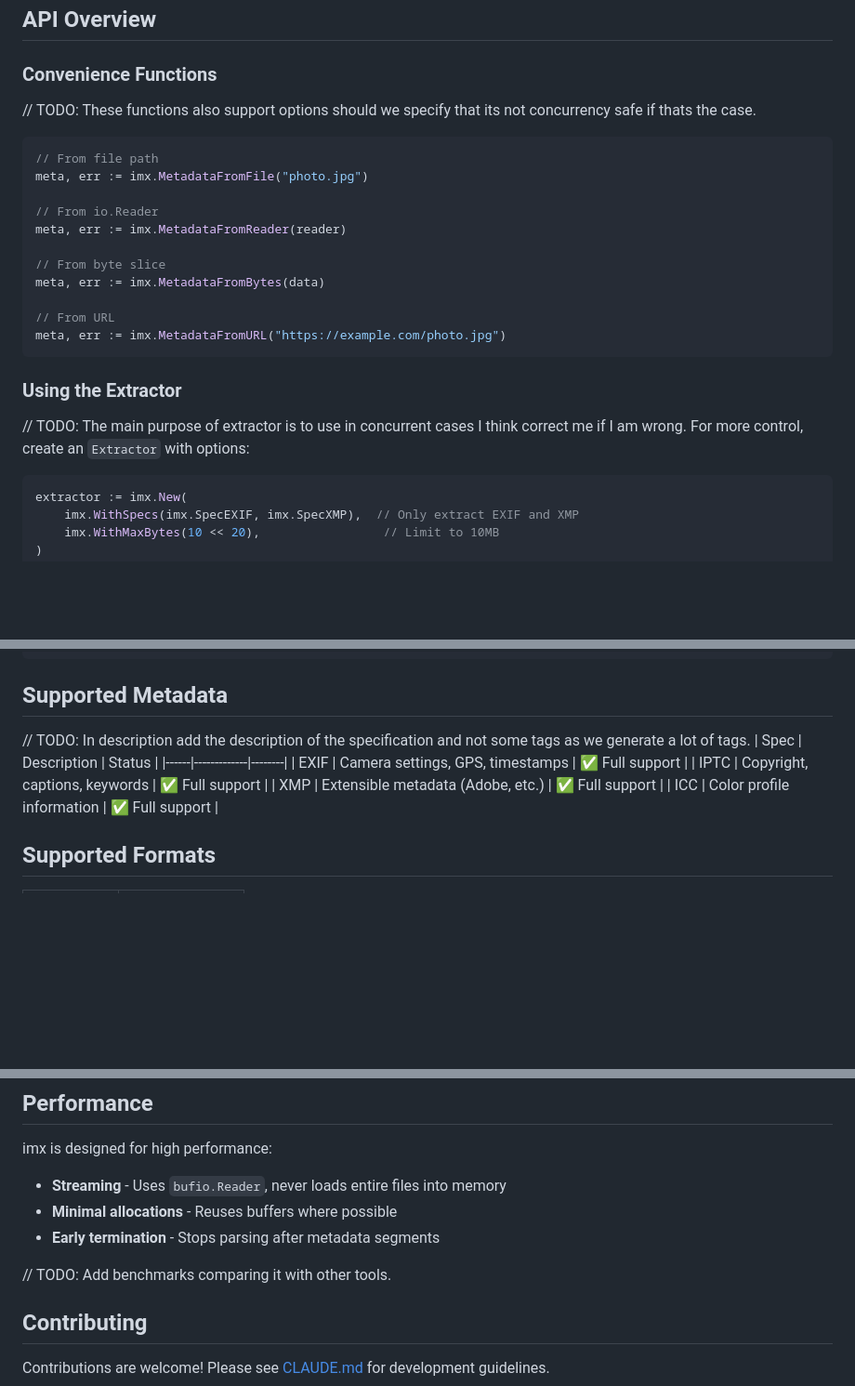
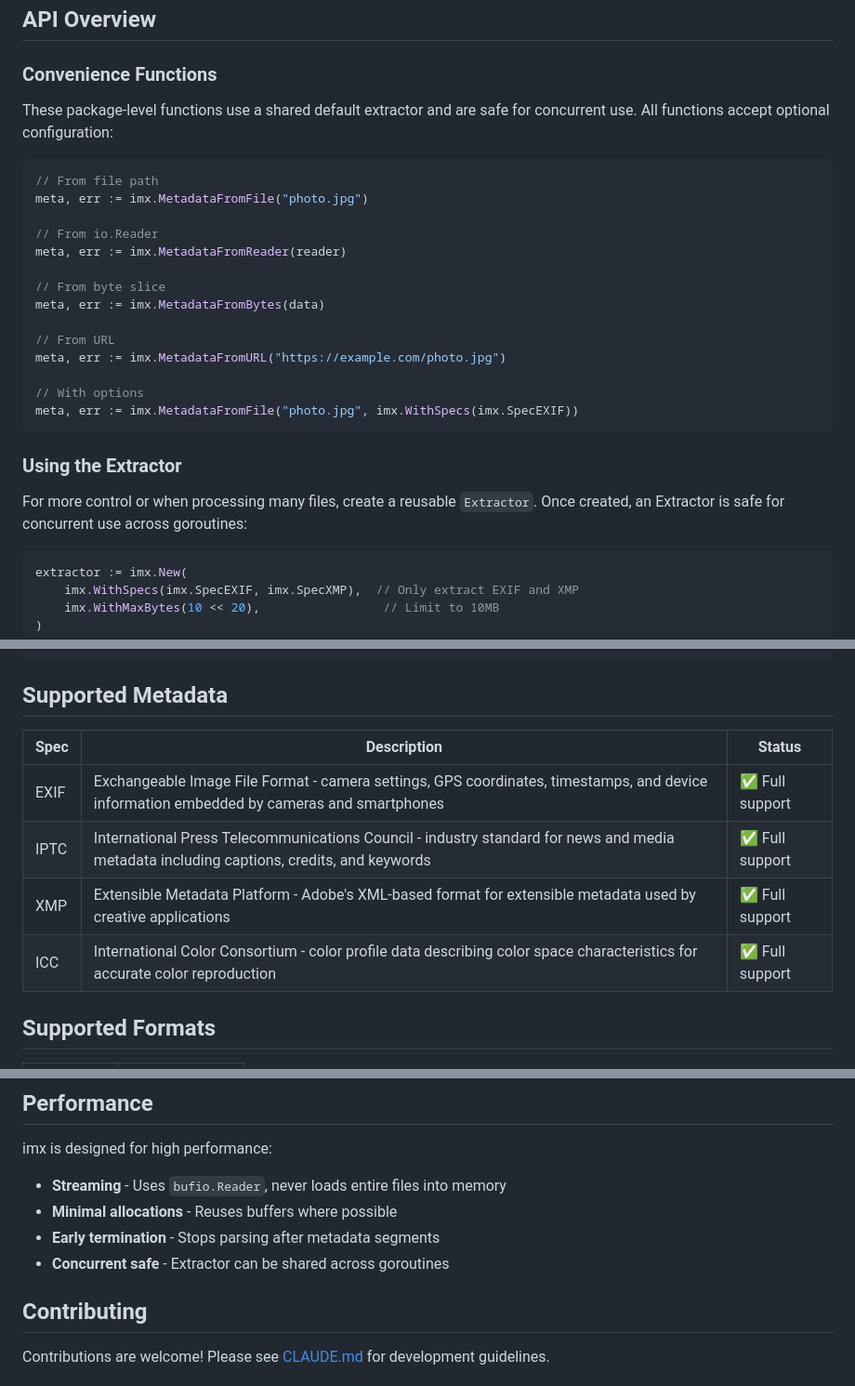
Before and after one commit to gomantics/imx, a Markdown page: README.md, 3 parts joined by grey strips. Shown: that part at 93% size. Rendered like a GitHub page; blank space fills up the shorter version.

Commit message:
docs: fix README TODOs - clarify concurrency and spec descriptions

````diff
--- a/README.md
+++ b/README.md
@@ -61,7 +61,9 @@ func main() {
 ## API Overview
 
 ### Convenience Functions
-// TODO: These functions also support options should we specify that its not concurrency safe if thats the case.
+
+These package-level functions use a shared default extractor and are safe for concurrent use. All functions accept optional configuration:
+
 ```go
 // From file path
 meta, err := imx.MetadataFromFile("photo.jpg")
@@ -74,11 +76,14 @@ meta, err := imx.MetadataFromBytes(data)
 
 // From URL
 meta, err := imx.MetadataFromURL("https://example.com/photo.jpg")
+
+// With options
+meta, err := imx.MetadataFromFile("photo.jpg", imx.WithSpecs(imx.SpecEXIF))
 ```
 
 ### Using the Extractor
-// TODO: The main purpose of extractor is to use in concurrent cases I think correct me if I am wrong.
-For more control, create an `Extractor` with options:
+
+For more control or when processing many files, create a reusable `Extractor`. Once created, an Extractor is safe for concurrent use across goroutines:
 
 ```go
 extractor := imx.New(
@@ -116,13 +121,13 @@ for id, value := range values {
 ```
 
 ## Supported Metadata
-// TODO: In description add the description of the specification and not some tags as we generate a lot of tags.
+
 | Spec | Description | Status |
 |------|-------------|--------|
-| EXIF | Camera settings, GPS, timestamps | ✅ Full support |
-| IPTC | Copyright, captions, keywords | ✅ Full support |
-| XMP | Extensible metadata (Adobe, etc.) | ✅ Full support |
-| ICC | Color profile information | ✅ Full support |
+| EXIF | Exchangeable Image File Format - camera settings, GPS coordinates, timestamps, and device information embedded by cameras and smartphones | ✅ Full support |
+| IPTC | International Press Telecommunications Council - industry standard for news and media metadata including captions, credits, and keywords | ✅ Full support |
+| XMP | Extensible Metadata Platform - Adobe's XML-based format for extensible metadata used by creative applications | ✅ Full support |
+| ICC | International Color Consortium - color profile data describing color space characteristics for accurate color reproduction | ✅ Full support |
 
 ## Supported Formats
 
@@ -164,8 +169,7 @@ imx is designed for high performance:
 - **Streaming** - Uses `bufio.Reader`, never loads entire files into memory
 - **Minimal allocations** - Reuses buffers where possible
 - **Early termination** - Stops parsing after metadata segments
-
-// TODO: Add benchmarks comparing it with other tools.
+- **Concurrent safe** - Extractor can be shared across goroutines
 
 ## Contributing
 
````
